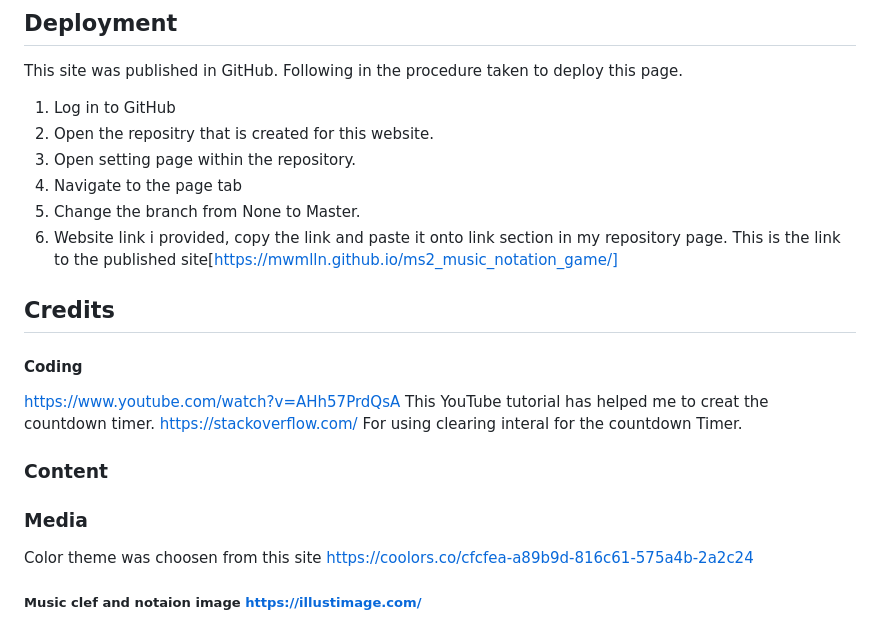
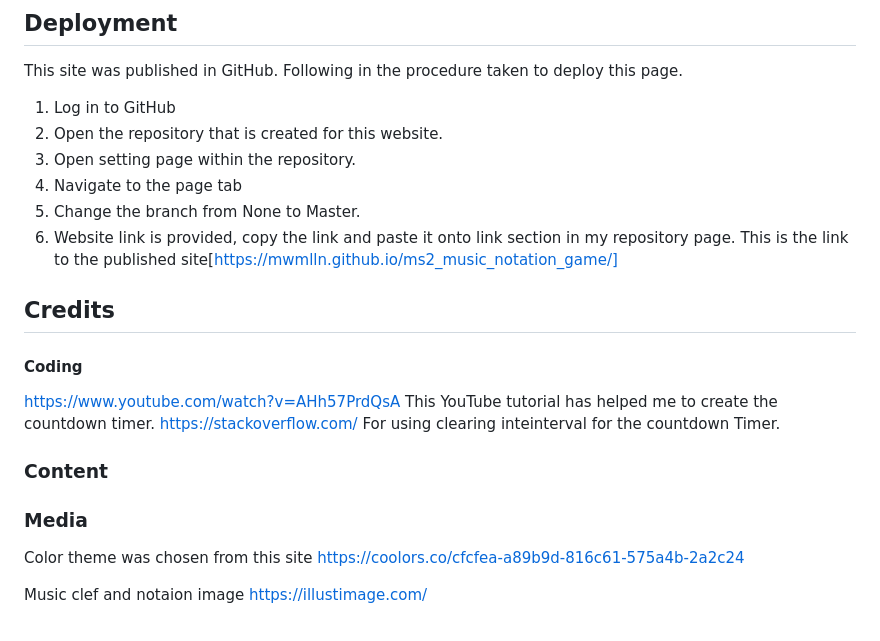
Before and after one commit to mwmlln/ms2_learn_music_notation, a Markdown page: README.md, the part around the change printed below. GitHub-like rendering.

```diff
--- a/README.md
+++ b/README.md
@@ -80,11 +113,11 @@ No major issues were returned by https://jshint.com/
 This site was published in GitHub.
 Following in the procedure taken to deploy this page.
 1. Log in to GitHub
-2. Open the repositry that is created for this website.
+2. Open the repository that is created for this website.
 3. Open setting page within the repository.
 4. Navigate to the page tab
 5. Change the branch from None to Master.
-6. Website link i provided, copy the link and paste it onto link section in my repository page. This is the link to the published site[https://mwmlln.github.io/ms2_music_notation_game/]
+6. Website link is provided, copy the link and paste it onto link section in my repository page. This is the link to the published site[https://mwmlln.github.io/ms2_music_notation_game/]
 
 ## Credits
 
@@ -92,14 +125,14 @@ Following in the procedure taken to deploy this page.
 
 #### Coding
 
-https://www.youtube.com/watch?v=AHh57PrdQsA  This YouTube tutorial has helped me to creat the countdown timer.
-https://stackoverflow.com/  For using clearing interal for the countdown Timer.
+https://www.youtube.com/watch?v=AHh57PrdQsA  This YouTube tutorial has helped me to create the countdown timer.
+https://stackoverflow.com/  For using clearing inteinterval for the countdown Timer.
 
 
 ### Content
 
 ### Media
 
-Color theme was choosen from this site https://coolors.co/cfcfea-a89b9d-816c61-575a4b-2a2c24
+Color theme was chosen from this site https://coolors.co/cfcfea-a89b9d-816c61-575a4b-2a2c24
 
-##### Music clef and notaion image  https://illustimage.com/
+Music clef and notaion image  https://illustimage.com/
```
Also changed, not shown: other parts of README.md (+57 -24 lines), assets/images/readme_ss/game_ss.jpg (renamed from assets/images/readme_ss/game-ss.jpg), assets/images/readme_ss/index_opening_ss.jpg (renamed from assets/images/readme_ss/index-opnening_ss.jpg).
